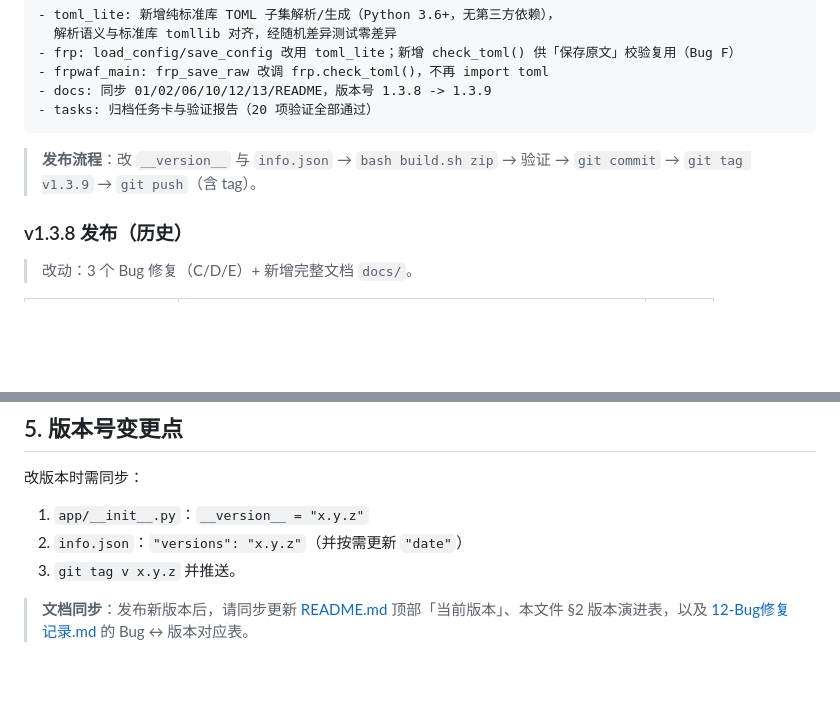
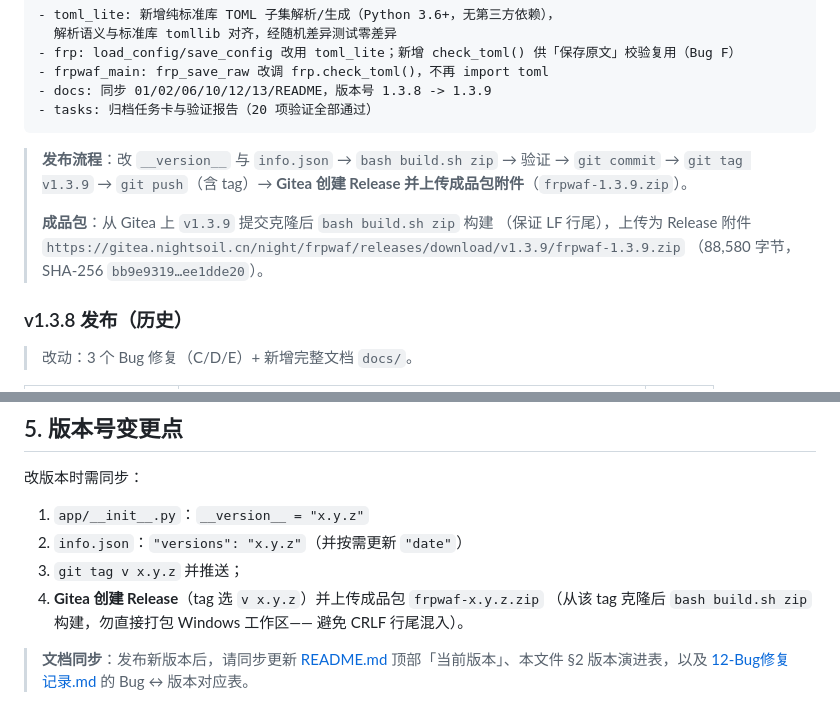
Before and after one commit to eternaling/frpwaf, a Markdown page: docs/13-变更历史与版本.md, 2 parts joined by grey strips. Rendered like a GitHub page; blank space fills up the shorter version.

Commit message:
docs: 发布流程补充 Gitea Release 与成品包附件步骤（v1.3.9 实测记录）
Co-Authored-By: Claude Code <noreply@anthropic.com>

````diff
--- a/docs/13-变更历史与版本.md
+++ b/docs/13-变更历史与版本.md
@@ -65,7 +65,13 @@ fix(frp): 去除第三方 toml 依赖，新增纯标准库 toml_lite 修复「
 ```
 
 > **发布流程**：改 `__version__` 与 `info.json` → `bash build.sh zip` → 验证 →
-> `git commit` → `git tag v1.3.9` → `git push`（含 tag）。
+> `git commit` → `git tag v1.3.9` → `git push`（含 tag）→ **Gitea 创建 Release
+> 并上传成品包附件**（`frpwaf-1.3.9.zip`）。
+>
+> **成品包**：从 Gitea 上 `v1.3.9` 提交克隆后 `bash build.sh zip` 构建
+> （保证 LF 行尾），上传为 Release 附件
+> `https://gitea.nightsoil.cn/night/frpwaf/releases/download/v1.3.9/frpwaf-1.3.9.zip`
+> （88,580 字节，SHA-256 `bb9e9319…ee1dde20`）。
 
 ### v1.3.8 发布（历史）
 
@@ -84,7 +90,10 @@ fix(frp): 去除第三方 toml 依赖，新增纯标准库 toml_lite 修复「
 
 1. `app/__init__.py`：`__version__ = "x.y.z"`
 2. `info.json`：`"versions": "x.y.z"`（并按需更新 `"date"`）
-3. `git tag v x.y.z` 并推送。
+3. `git tag v x.y.z` 并推送；
+4. **Gitea 创建 Release**（tag 选 `v x.y.z`）并上传成品包 `frpwaf-x.y.z.zip`
+   （从该 tag 克隆后 `bash build.sh zip` 构建，勿直接打包 Windows 工作区——
+   避免 CRLF 行尾混入）。
 
 > **文档同步**：发布新版本后，请同步更新
 > [README.md](README.md) 顶部「当前版本」、本文件 §2 版本演进表，以及
````
